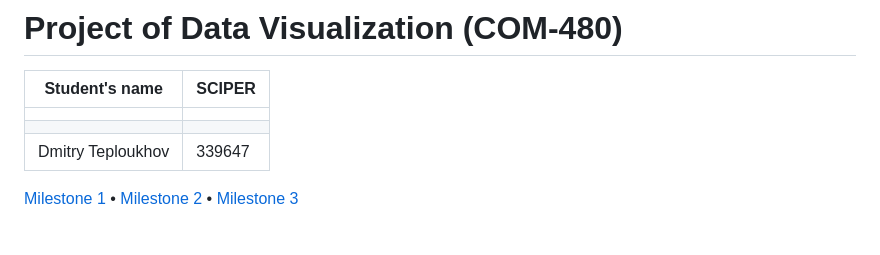
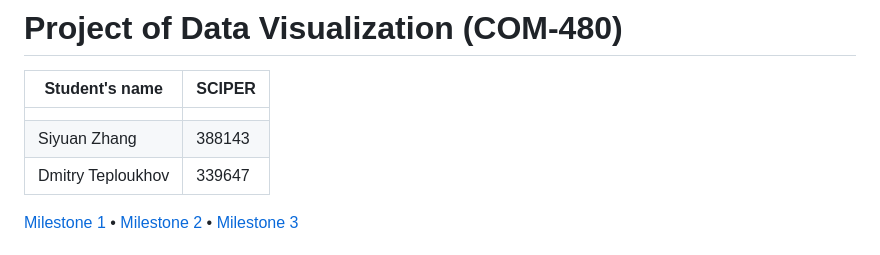
Before and after one commit to com-480-data-visualization/DataVision2, a Markdown page: README.md, the part around the change. Rendered like a GitHub page.

```diff
--- a/README.md
+++ b/README.md
@@ -3,7 +3,7 @@
 | Student's name | SCIPER |
 | -------------- | ------ |
 | | |
-| | |
+| Siyuan Zhang | 388143 |
 | Dmitry Teploukhov | 339647 |
 
 [Milestone 1](#milestone-1) • [Milestone 2](#milestone-2) • [Milestone 3](#milestone-3)
```
